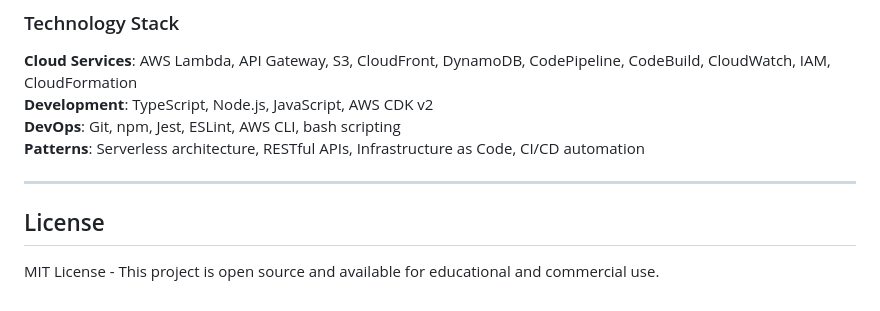
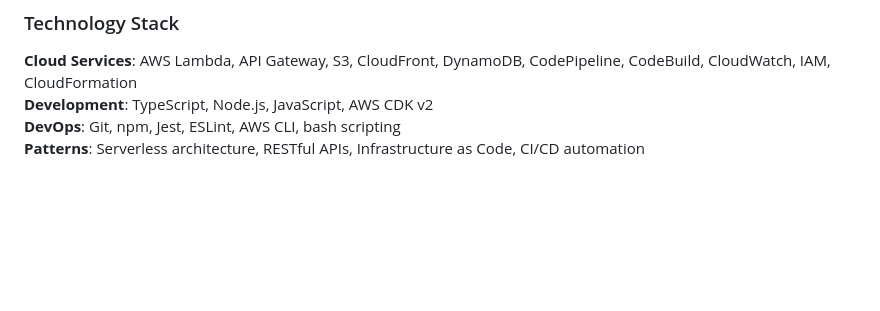
Before and after one commit to acastil7IT/aws-cdk-serverless-ci-cd-project, a Markdown page: README.md, the part around the change. GitHub-like rendering; blank space fills up the shorter version.

```diff
--- a/README.md
+++ b/README.md
@@ -300,9 +300,3 @@ Security is implemented through least-privilege IAM policies, HTTPS enforcement,
 **Development**: TypeScript, Node.js, JavaScript, AWS CDK v2
 **DevOps**: Git, npm, Jest, ESLint, AWS CLI, bash scripting
 **Patterns**: Serverless architecture, RESTful APIs, Infrastructure as Code, CI/CD automation
-
----
-
-## License
-
-MIT License - This project is open source and available for educational and commercial use.
```
